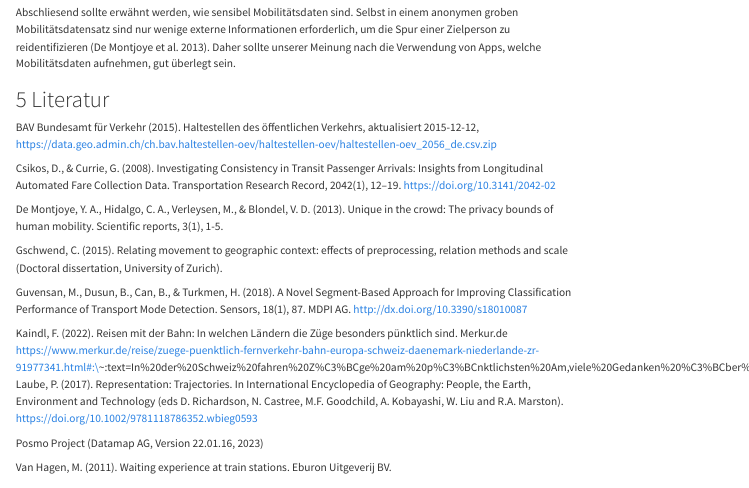
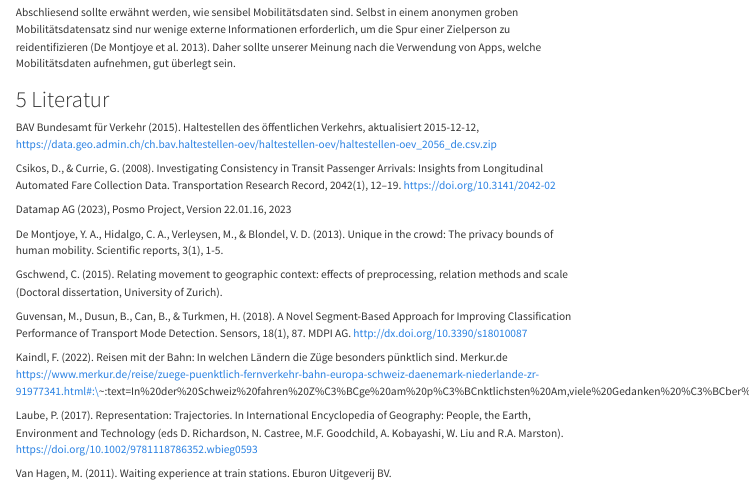
Before and after one commit to stefanhaering/patterns-trends, a Quarto document (Semesterproject.qmd): the page in a window 1100 px wide, from 5840 px down. Rendered offline with R 4.5, knitr and Pandoc in place of Quarto, with nearby package versions; some code elsewhere in the file could not run offline; menus at the side of the page are left out.

Commit message:
Update Semesterproject.qmd

```diff
--- a/Semesterproject.qmd
+++ b/Semesterproject.qmd
@@ -963,6 +963,8 @@ BAV Bundesamt für Verkehr (2015). Haltestellen des öffentlichen Verkehrs, aktu
 
 Csikos, D., & Currie, G. (2008). Investigating Consistency in Transit Passenger Arrivals: Insights from Longitudinal Automated Fare Collection Data. Transportation Research Record, 2042(1), 12--19. https://doi.org/10.3141/2042-02
 
+Datamap AG (2023), Posmo Project, Version 22.01.16, 2023
+
 De Montjoye, Y. A., Hidalgo, C. A., Verleysen, M., & Blondel, V. D. (2013). Unique in the crowd: The privacy bounds of human mobility. Scientific reports, 3(1), 1-5.
 
 Gschwend, C. (2015). Relating movement to geographic context: effects of preprocessing, relation methods and scale (Doctoral dissertation, University of Zurich).
@@ -970,8 +972,7 @@ Gschwend, C. (2015). Relating movement to geographic context: effects of preproc
 Guvensan, M., Dusun, B., Can, B., & Turkmen, H. (2018). A Novel Segment-Based Approach for Improving Classification Performance of Transport Mode Detection. Sensors, 18(1), 87. MDPI AG. http://dx.doi.org/10.3390/s18010087
 
 Kaindl, F. (2022). Reisen mit der Bahn: In welchen Ländern die Züge besonders pünktlich sind. Merkur.de https://www.merkur.de/reise/zuege-puenktlich-fernverkehr-bahn-europa-schweiz-daenemark-niederlande-zr-91977341.html#:\~:text=In%20der%20Schweiz%20fahren%20Z%C3%BCge%20am%20p%C3%BCnktlichsten%20Am,viele%20Gedanken%20%C3%BCber%20Versp%C3%A4tungen%20innerhalb%20des%20Landes%20machen.
+
 Laube, P. (2017). Representation: Trajectories. In International Encyclopedia of Geography: People, the Earth, Environment and Technology (eds D. Richardson, N. Castree, M.F. Goodchild, A. Kobayashi, W. Liu and R.A. Marston). https://doi.org/10.1002/9781118786352.wbieg0593
 
-Posmo Project (Datamap AG, Version 22.01.16, 2023)
-
 Van Hagen, M. (2011). Waiting experience at train stations. Eburon Uitgeverij BV.
```
